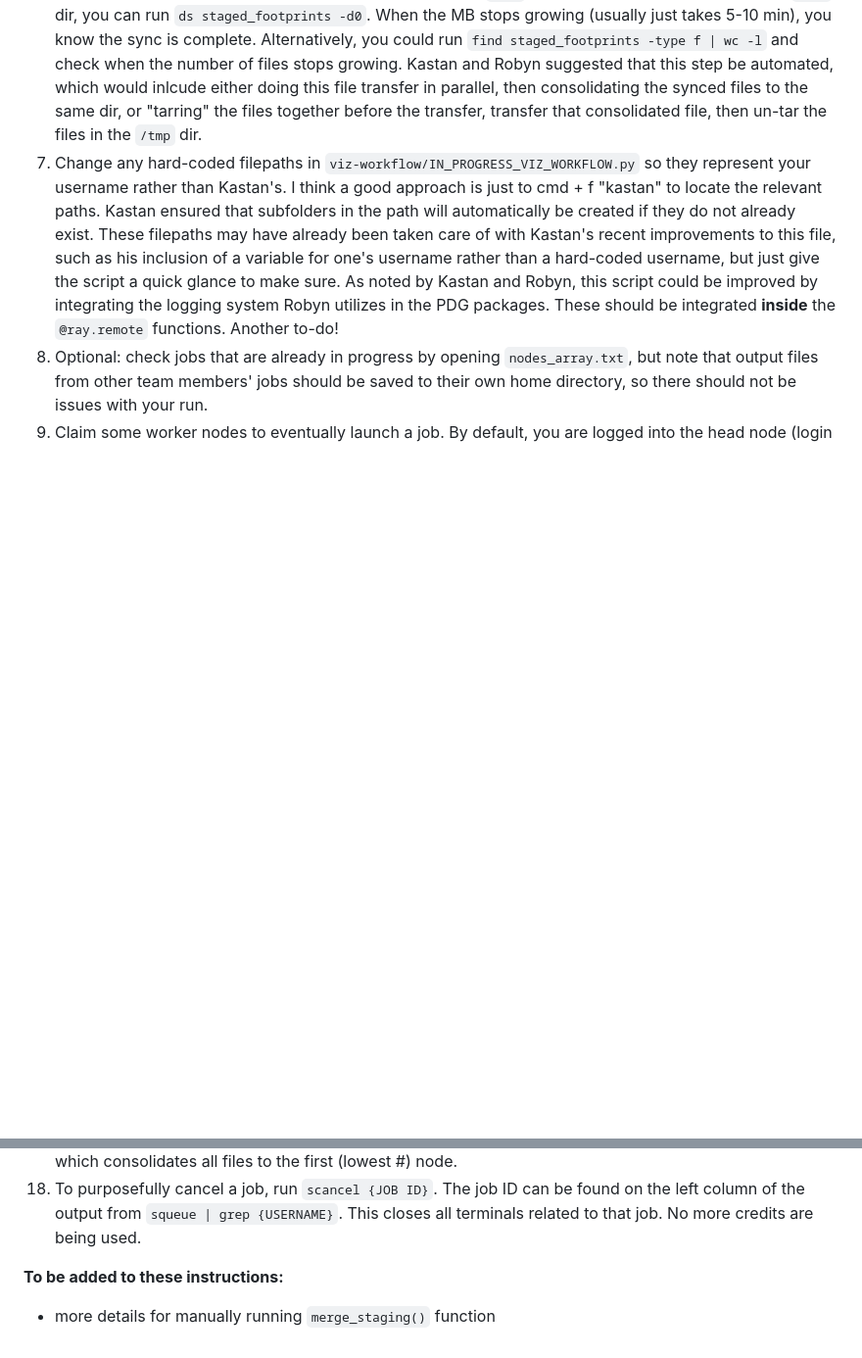
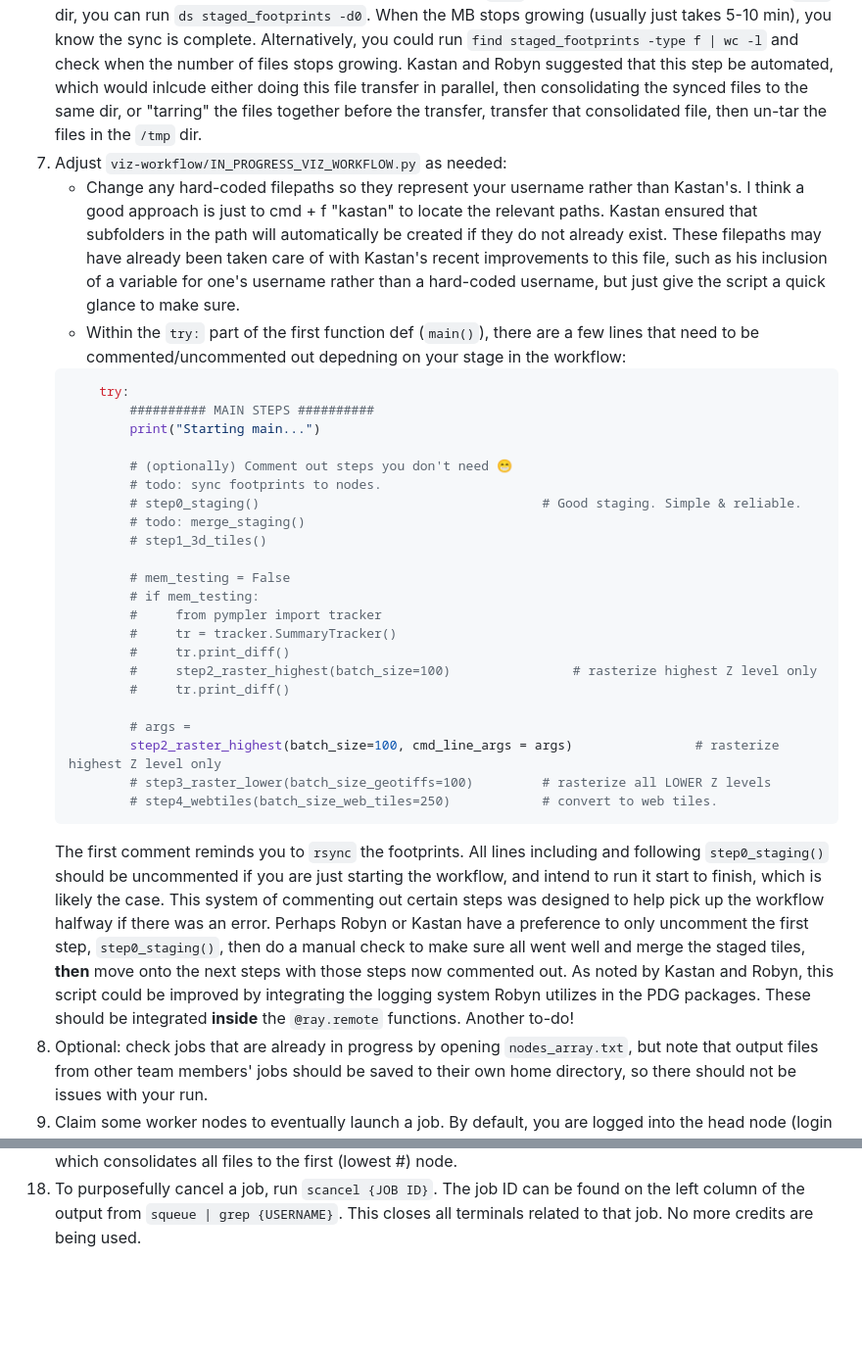
Before and after one commit to PermafrostDiscoveryGateway/viz-info, a Markdown page: 09_iwp-workflow.md, 2 parts joined by grey strips. Shown at 98% size. Drawn GitHub-style; blank space fills up the shorter version.

Commit message:
added detail to commenting out steps in main() function of IN_PROGRESS_VIZ_WORKFLOW.py

````diff
--- a/09_iwp-workflow.md
+++ b/09_iwp-workflow.md
@@ -10,7 +10,35 @@ The ice wedge polygons dataset is very large, so we use `ray` to run the workflo
 4. Create a virtual environment with `python=3.9` and install __local__ versions of the 3 PDG packages (using `pip install -e {LOCAL PACKAGE}`), `ray` with pip, and `glances` with conda forge instead of pip. This way, changes integrated with pulls or saved manual changes will __automatically__ be implemented into that virtual environment if the local package was installed with `-e` (stands for "editable") and you are running a script from the terminal. If you are running a jupyter notebook, you will need to restart the kernel too to integrate the changes. A to-do improvement is to create a requirements file for all these installations, or hard-code a file path to a pre-made conda environment in the `scratch` dir on Delta that can be activated by any user running `/scratch/{ALLOCATION ID}/{SUBFOLDER}/{ENVIRONMENT}` in a terminal.
 5. Make sure the most recent footprints and IWP data files have been synced from the `scratch` to `/tmp` dir on Delta. In a new terminal, run `python viz-workflow/utilities/rsync_footprints_to_nodes.py`. You do __not__ want to change the filepath for the source directory for the `rsync` command in this script, because the footprints are stored in Kastan's directory. However, if a new set of footprints are created from the pre-processing team, they might transfer them elsewhere on Delta, in which case the source directory __will__ need to be changed. Overall, running this script is necessary to do before each job because at the end of the last job, the `/tmp` dirs on the active nodes are wiped. We do not just pull directly from the `scratch` dir because the workflow runs much slower that way (a very low % CPU usage) since the `scratch` dir is not directly on the node like the `/tmp` dir is. Similarly, when we write files we do so to the `/tmp` dir then `rsync` them back to scratch after to save time. This step is manually done, but one of our to-do's is to automate this step.
 6. After running that script, continue to check the size of the `/tmp` dir in a separate terminal. From the `/tmp` dir, you can run `ds staged_footprints -d0`. When the MB stops growing (usually just takes 5-10 min), you know the sync is complete. Alternatively, you could run `find staged_footprints -type f | wc -l` and check when the number of files stops growing. Kastan and Robyn suggested that this step be automated, which would inlcude either doing this file transfer in parallel, then consolidating the synced files to the same dir, or "tarring" the files together before the transfer, transfer that consolidated file, then un-tar the files in the `/tmp` dir.
-7. Change any hard-coded filepaths in `viz-workflow/IN_PROGRESS_VIZ_WORKFLOW.py` so they represent your username rather than Kastan's. I think a good approach is just to cmd + f "kastan" to locate the relevant paths. Kastan ensured that subfolders in the path will automatically be created if they do not already exist. These filepaths may have already been taken care of with Kastan's recent improvements to this file, such as his inclusion of a variable for one's username rather than a hard-coded username, but just give the script a quick glance to make sure. As noted by Kastan and Robyn, this script could be improved by integrating the logging system Robyn utilizes in the PDG packages. These should be integrated __inside__ the `@ray.remote` functions. Another to-do!
+7. Adjust `viz-workflow/IN_PROGRESS_VIZ_WORKFLOW.py` as needed:
+    - Change any hard-coded filepaths so they represent your username rather than Kastan's. I think a good approach is just to cmd + f "kastan" to locate the relevant paths. Kastan ensured that subfolders in the path will automatically be created if they do not already exist. These filepaths may have already been taken care of with Kastan's recent improvements to this file, such as his inclusion of a variable for one's username rather than a hard-coded username, but just give the script a quick glance to make sure.
+    - Within the `try:` part of the first function def (`main()`), there are a few lines that need to be commented/uncommented out depedning on your stage in the workflow:
+    ```python
+        try:
+            ########## MAIN STEPS ##########
+            print("Starting main...")
+
+            # (optionally) Comment out steps you don't need 😁
+            # todo: sync footprints to nodes.
+            # step0_staging()                                     # Good staging. Simple & reliable.
+            # todo: merge_staging()
+            # step1_3d_tiles()
+
+            # mem_testing = False
+            # if mem_testing:
+            #     from pympler import tracker
+            #     tr = tracker.SummaryTracker()
+            #     tr.print_diff()
+            #     step2_raster_highest(batch_size=100)                # rasterize highest Z level only
+            #     tr.print_diff()
+
+            # args =
+            step2_raster_highest(batch_size=100, cmd_line_args = args)                # rasterize highest Z level only
+            # step3_raster_lower(batch_size_geotiffs=100)         # rasterize all LOWER Z levels
+            # step4_webtiles(batch_size_web_tiles=250)            # convert to web tiles.
+    ```
+    The first comment reminds you to `rsync` the footprints. All lines including and following `step0_staging()` should be uncommented if you are just starting the workflow, and intend to run it start to finish, which is likely the case. This system of commenting out certain steps was designed to help pick up the workflow halfway if there was an error. Perhaps Robyn or Kastan have a preference to only uncomment the first step, `step0_staging()`, then do a manual check to make sure all went well and merge the staged tiles, __then__ move onto the next steps with those steps now commented out.
+As noted by Kastan and Robyn, this script could be improved by integrating the logging system Robyn utilizes in the PDG packages. These should be integrated __inside__ the `@ray.remote` functions. Another to-do!
 8. Optional: check jobs that are already in progress by opening `nodes_array.txt`, but note that output files from other team members' jobs should be saved to their own home directory, so there should not be issues with your run.
 9. Claim some worker nodes to eventually launch a job. By default, you are logged into the head node (login 1, 2, or 3) which should __not__ be the node that executes the bulk of the computation (you actually cannot be charged money for this node). In the same terminal, run `squeue | grep {USERNAME}` (a slurm command) to display info about the jobs in the scheduling queue and which node(s) each are running on. This list will be empty of you haven't launched any jobs yet. Then take a look at the script that will soon be run for the IWP data, within the dir `viz-workflow/slurm/BEST-v2_gpu_ray.slurm`. In order to open this from the terminal, run `cat BEST-v2_gpu_ray.slurm`. (If the most up-to-date script changes from this one moving forward, open that script instead.) The lines at the top of this slurm script that start with `#SBATCH` are __not__ regular comments, they are settings. Other lines in the script that start with just `#` are regular comments.
     - Look at the line `#SBATCH --nodes={NUMBER}` which represetns the number of nodes that will process the IWP data. Increase this if desired, 5 is a good number.
@@ -33,6 +61,3 @@ The ice wedge polygons dataset is very large, so we use `ray` to run the workflo
     - CPU usage should be at 100% for optimal performance, but it has fluctuated around 40% before, indicating a bottleneck. This could be the result of other users heavily utilziing the cluster you're working on, which slows down your processing but is out of your control.
 17. After the script is done, merge the files processed on different nodes with the function `merge_staging()`, which consolidates all files to the first (lowest #) node.
 18. To purposefully cancel a job, run `scancel {JOB ID}`. The job ID can be found on the left column of the output from `squeue | grep {USERNAME}`. This closes all terminals related to that job. No more credits are being used.
-
-**To be added to these instructions:**
-- more details for manually running `merge_staging()` function
````
